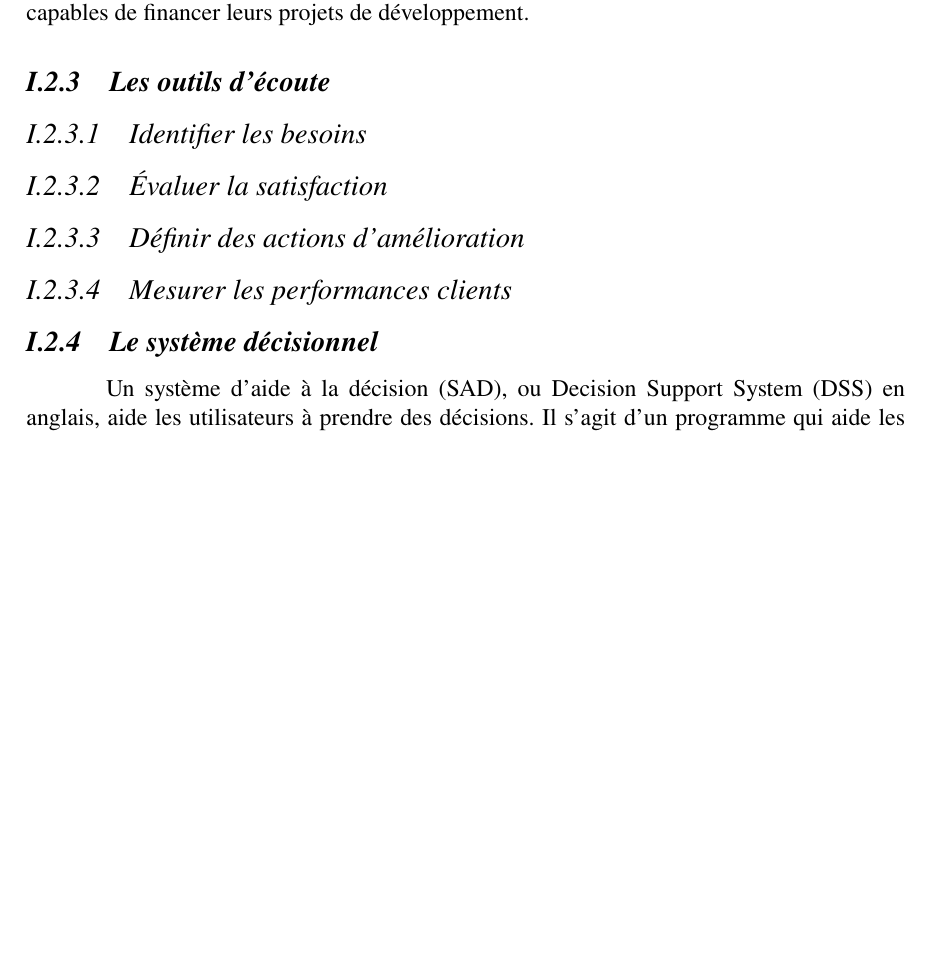
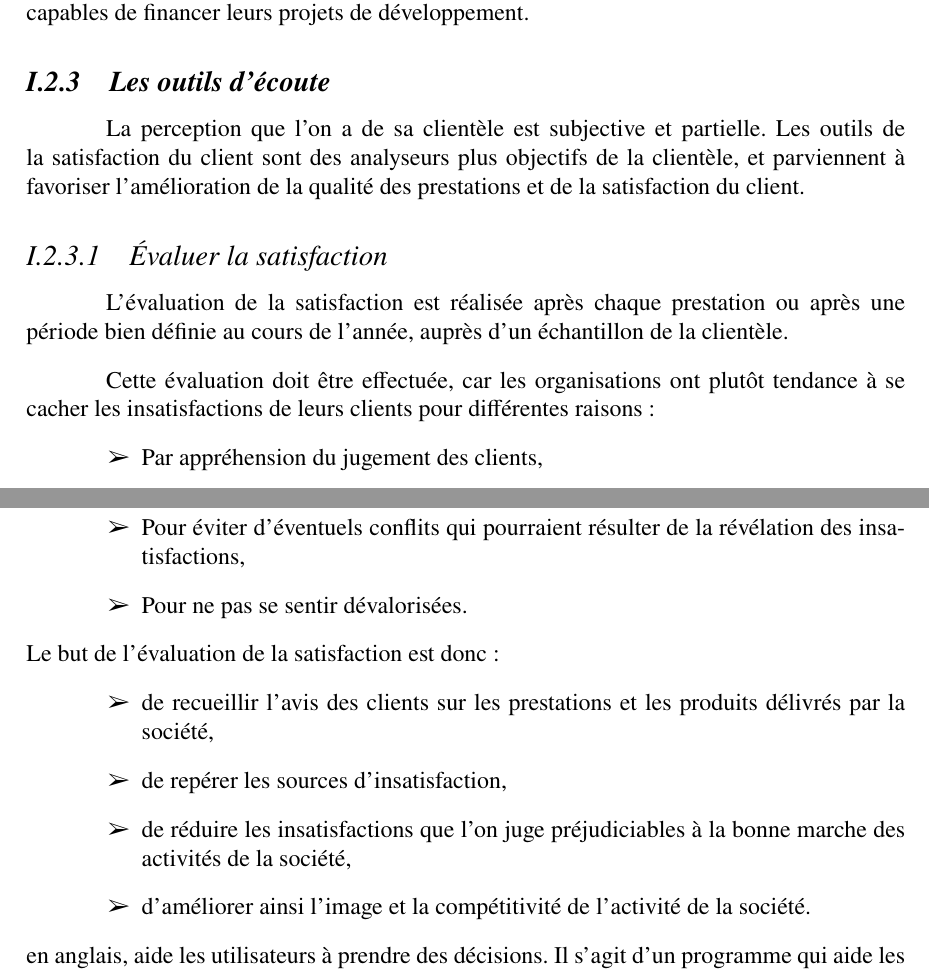
Before and after one commit to BenUzan/esis-tfc-2023, a LaTeX book (memoire/main.tex, which reads memoire/chapitres/01-Chap-1.tex): part of page 15 of 20 before the commit and two parts of pages 15 and 16 of 20 after it, the two joined at a grey line, cut so that both start at the same text, the shorter picture padded with empty space. Compiled offline with pdfLaTeX.

Commit message:
TFC :: Chapitre 1 :: Modifications apportées

```diff
--- a/memoire/chapitres/01-Chap-1.tex
+++ b/memoire/chapitres/01-Chap-1.tex
@@ -69,13 +69,37 @@
             mesure de conserver leur base clientèle et en particulier leurs « bons clients »
             sont celles qui non seulement résistent le mieux aux dépressions conjoncturelles,
             mais aussi sont les plus capables de financer leurs projets de développement.
-        \subsection[Les outils d’écoute]{\textit{Les outils d’écoute}}
-            \subsubsection[Identifier les besoins]{\textit{Identifier les besoins}}
-            \subsubsection[Évaluer la satisfaction]{\textit{Évaluer la satisfaction}}
-            \subsubsection[Définir des actions d’amélioration]{\textit{Définir des actions d’amélioration}}
-            \subsubsection[Mesurer les performances clients]{\textit{Mesurer les performances clients}}
-        \subsection[Le système décisionnel]{\textit{Le système décisionnel}}
-        Un système d’aide à la décision (SAD), ou Decision Support System (DSS)
+        \subsection[Les outils d’écoute]{Les outils d’écoute}
+        La perception que l’on a de sa clientèle est subjective et partielle.
+        Les outils de la satisfaction du client sont des analyseurs plus objectifs de la clientèle,
+        et parviennent à favoriser l’amélioration de la qualité des prestations et de la satisfaction du
+        client.
+            \subsubsection[Évaluer la satisfaction]{Évaluer la satisfaction}
+            L’évaluation de la satisfaction est réalisée après chaque prestation ou après une période
+            bien définie au cours de l’année, auprès d’un échantillon de la clientèle.
+            \par
+            Cette évaluation doit être effectuée, car les organisations ont plutôt
+            tendance à se cacher les insatisfactions de leurs clients pour différentes raisons :
+            \par
+                \begin{itemize}
+                    \setlength{\itemsep}{0pt}
+                    \item [\ding{226}] Par appréhension du jugement des clients,
+                    \item [\ding{226}] Pour éviter d’éventuels conflits qui pourraient
+                    résulter de la révélation des insatisfactions,
+                    \item [\ding{226}] Pour ne pas se sentir dévalorisées.
+                \end{itemize}
+            Le but de l’évaluation de la satisfaction est donc :
+            \par
+                \begin{itemize}
+                    \setlength{\itemsep}{0pt}
+                    \item [\ding{226}] de recueillir l’avis des clients sur les prestations
+                    et les produits délivrés par la société,
+                    \item [\ding{226}] de repérer les sources d’insatisfaction,
+                    \item [\ding{226}] de réduire les insatisfactions que l’on juge
+                    préjudiciables à la bonne marche des activités de la société,
+                    \item [\ding{226}] d’améliorer ainsi l’image et la compétitivité de l’activité
+                    de la société.
+                \end{itemize}
         en anglais, aide les utilisateurs à prendre des décisions.
         Il s’agit d’un programme qui aide les entreprises à porter des jugements
         et à déterminer des plans d’action.
```
